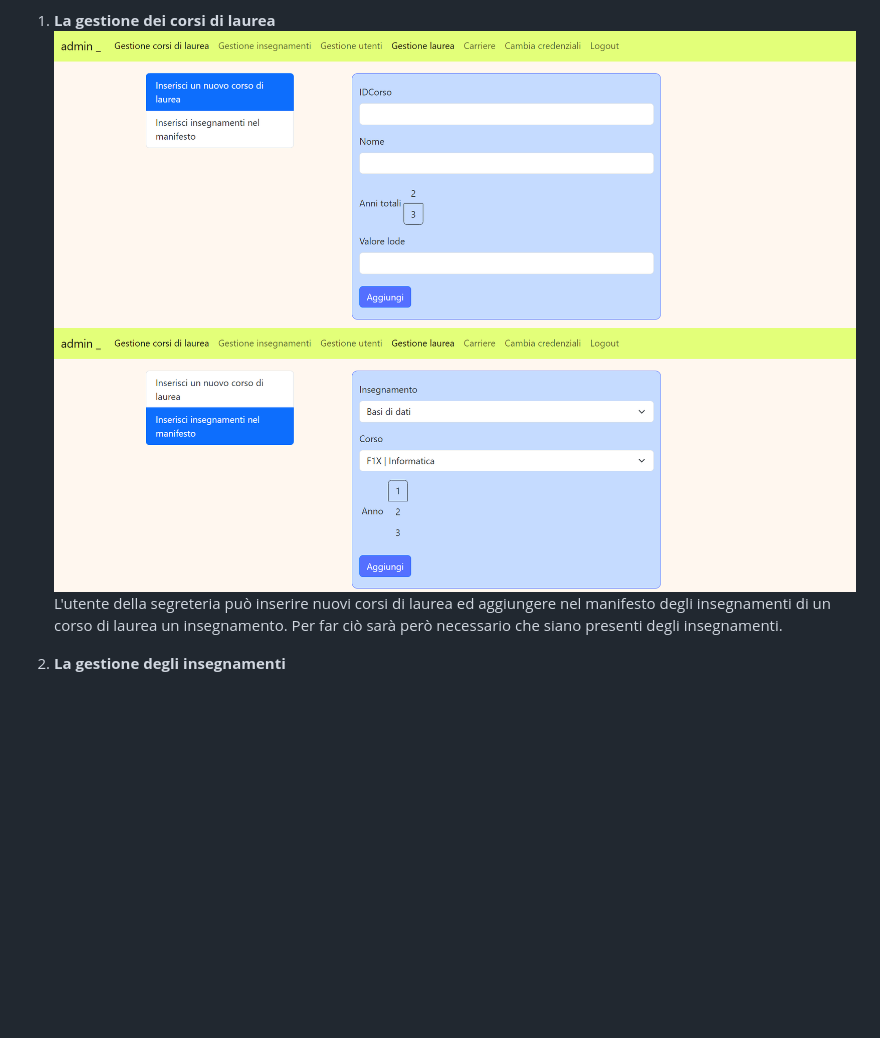
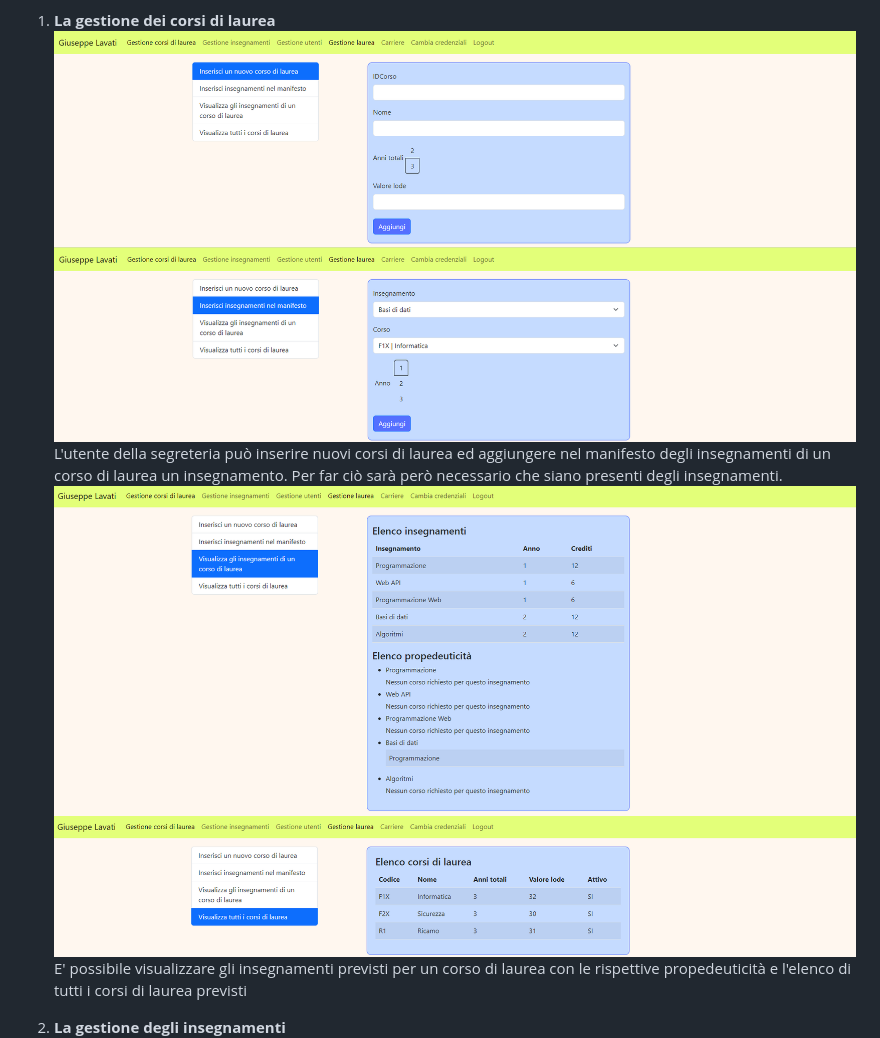
Before and after one commit to michelebolis/UniversityExamSystem, a Markdown page: documentazione/documentazione.md, the part around the change. Drawn GitHub-style; pictures changed too: documentazione/img/segreteria_corsi.png (deleted), documentazione/img/segreteria_corsi2.png (deleted), documentazione/img/segreteria_corsi2v2.png (added); blank space fills up the shorter version.

Commit message:
fix img

```diff
--- a/documentazione/documentazione.md
+++ b/documentazione/documentazione.md
@@ -342,10 +342,13 @@ Analizziamo le possibilità offerte per ciascun utente:
 Attraverso il menu della segreteria sarà concesso di:
 
 1. **La gestione dei corsi di laurea**
-![segreteria_corsi](https://github.com/michelebolis/UniversityExamSystem/blob/main/documentazione/img/segreteria_corsi.png?raw=True)
-![segreteria_corsi2](https://github.com/michelebolis/UniversityExamSystem/blob/main/documentazione/img/segreteria_corsi2.png?raw=True)
+![segreteria_corsi](https://github.com/michelebolis/UniversityExamSystem/blob/main/documentazione/img/segreteria_corsiv2.png?raw=True)
+![segreteria_corsi2](https://github.com/michelebolis/UniversityExamSystem/blob/main/documentazione/img/segreteria_corsi2v2.png?raw=True)
 L'utente della segreteria può inserire nuovi corsi di laurea ed aggiungere nel manifesto degli insegnamenti di un corso di laurea un insegnamento.
 Per far ciò sarà però necessario che siano presenti degli insegnamenti.
+![segreteria_corsi3](https://github.com/michelebolis/UniversityExamSystem/blob/main/documentazione/img/segreteria_corsi3v2.png?raw=True)
+![segreteria_corsi4](https://github.com/michelebolis/UniversityExamSystem/blob/main/documentazione/img/segreteria_corsi4v2.png?raw=True)
+E' possibile visualizzare gli insegnamenti previsti per un corso di laurea con le rispettive propedeuticità e l'elenco di tutti i corsi di laurea previsti
 
 2. **La gestione degli insegnamenti**
 ![segreteria_insegnamenti](https://github.com/michelebolis/UniversityExamSystem/blob/main/documentazione/img/segreteria_insegnamenti.png?raw=True)
```
